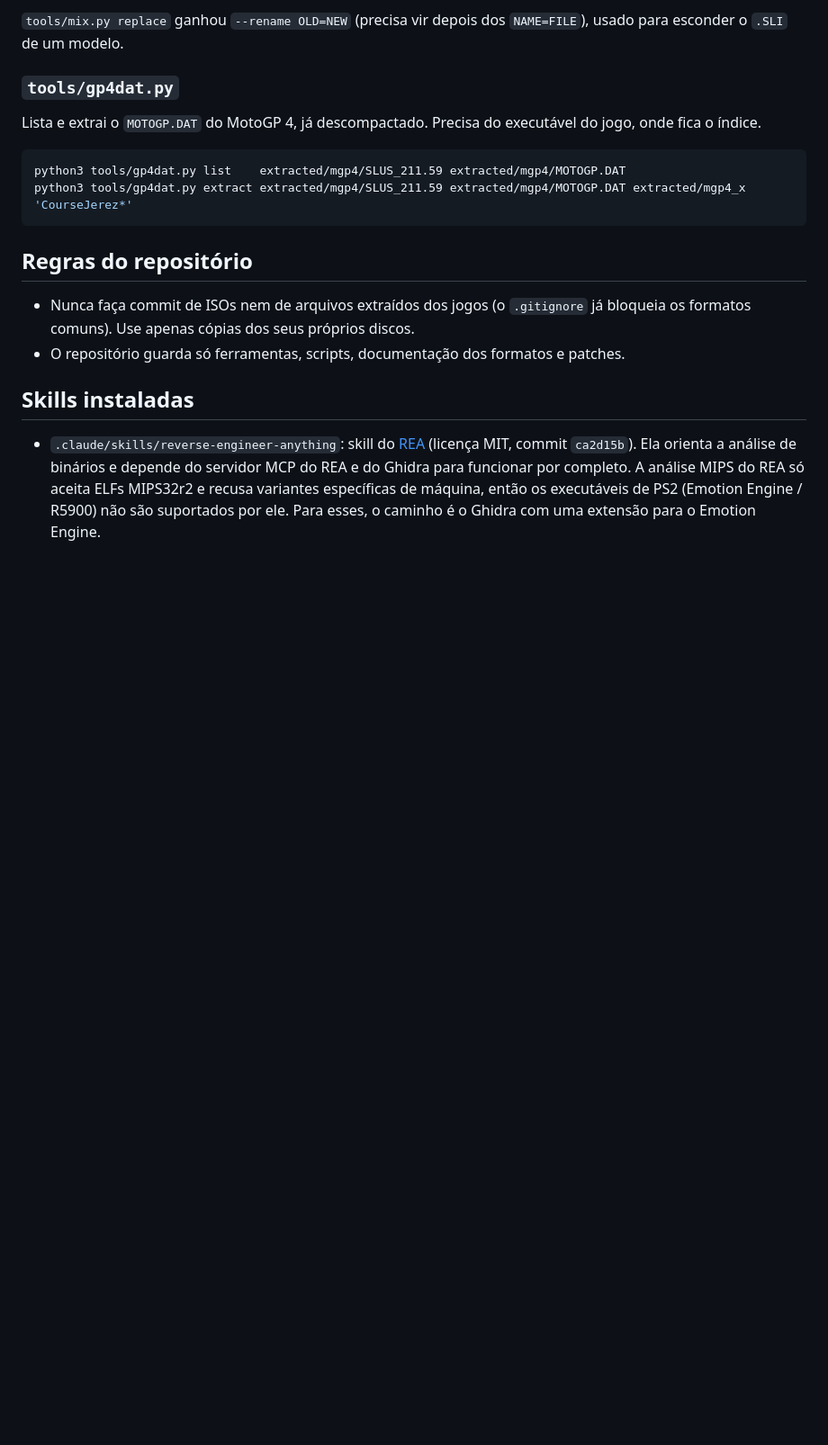
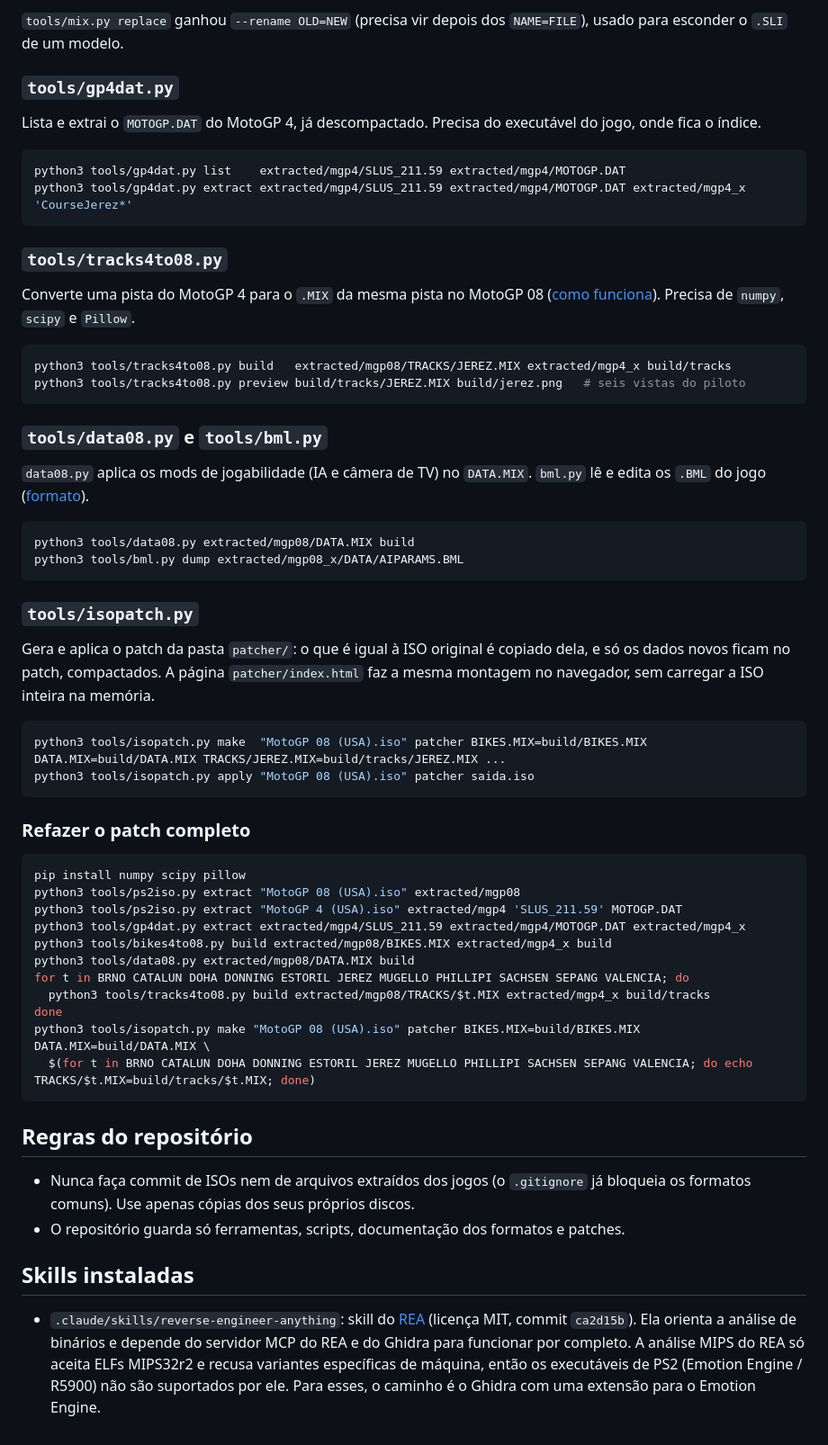
Before and after one commit to imdotizz-ship-it/ps2, a Markdown page: README.md, the part around one of its changes. Shown at 90% size. Rendered like a GitHub page; blank space fills up the shorter version.

Commit message:
README: web patcher, tracks, AI and camera mods
Co-Authored-By: Claude Opus 5.5 <noreply@anthropic.com>
Claude-Session: https://claude.ai/code/session_01SxBsrjgeqhU3k4tGwTrx4o

````diff
--- a/README.md
+++ b/README.md
@@ -154,6 +193,55 @@ python3 tools/gp4dat.py list    extracted/mgp4/SLUS_211.59 extracted/mgp4/MOTOGP
 python3 tools/gp4dat.py extract extracted/mgp4/SLUS_211.59 extracted/mgp4/MOTOGP.DAT extracted/mgp4_x 'CourseJerez*'
 ```
 
+### `tools/tracks4to08.py`
+
+Converte uma pista do MotoGP 4 para o `.MIX` da mesma pista no MotoGP 08
+([como funciona](docs/formats/pistas.md)). Precisa de `numpy`, `scipy` e
+`Pillow`.
+
+```sh
+python3 tools/tracks4to08.py build   extracted/mgp08/TRACKS/JEREZ.MIX extracted/mgp4_x build/tracks
+python3 tools/tracks4to08.py preview build/tracks/JEREZ.MIX build/jerez.png   # seis vistas do piloto
+```
+
+### `tools/data08.py` e `tools/bml.py`
+
+`data08.py` aplica os mods de jogabilidade (IA e câmera de TV) no `DATA.MIX`.
+`bml.py` lê e edita os `.BML` do jogo ([formato](docs/formats/bml.md)).
+
+```sh
+python3 tools/data08.py extracted/mgp08/DATA.MIX build
+python3 tools/bml.py dump extracted/mgp08_x/DATA/AIPARAMS.BML
+```
+
+### `tools/isopatch.py`
+
+Gera e aplica o patch da pasta `patcher/`: o que é igual à ISO original é
+copiado dela, e só os dados novos ficam no patch, compactados. A página
+`patcher/index.html` faz a mesma montagem no navegador, sem carregar a ISO
+inteira na memória.
+
+```sh
+python3 tools/isopatch.py make  "MotoGP 08 (USA).iso" patcher BIKES.MIX=build/BIKES.MIX DATA.MIX=build/DATA.MIX TRACKS/JEREZ.MIX=build/tracks/JEREZ.MIX ...
+python3 tools/isopatch.py apply "MotoGP 08 (USA).iso" patcher saida.iso
+```
+
+### Refazer o patch completo
+
+```sh
+pip install numpy scipy pillow
+python3 tools/ps2iso.py extract "MotoGP 08 (USA).iso" extracted/mgp08
+python3 tools/ps2iso.py extract "MotoGP 4 (USA).iso" extracted/mgp4 'SLUS_211.59' MOTOGP.DAT
+python3 tools/gp4dat.py extract extracted/mgp4/SLUS_211.59 extracted/mgp4/MOTOGP.DAT extracted/mgp4_x
+python3 tools/bikes4to08.py build extracted/mgp08/BIKES.MIX extracted/mgp4_x build
+python3 tools/data08.py extracted/mgp08/DATA.MIX build
+for t in BRNO CATALUN DOHA DONNING ESTORIL JEREZ MUGELLO PHILLIPI SACHSEN SEPANG VALENCIA; do
+  python3 tools/tracks4to08.py build extracted/mgp08/TRACKS/$t.MIX extracted/mgp4_x build/tracks
+done
+python3 tools/isopatch.py make "MotoGP 08 (USA).iso" patcher BIKES.MIX=build/BIKES.MIX DATA.MIX=build/DATA.MIX \
+  $(for t in BRNO CATALUN DOHA DONNING ESTORIL JEREZ MUGELLO PHILLIPI SACHSEN SEPANG VALENCIA; do echo TRACKS/$t.MIX=build/tracks/$t.MIX; done)
+```
+
 ## Regras do repositório
 
 - Nunca faça commit de ISOs nem de arquivos extraídos dos jogos (o `.gitignore`
````
Also changed, not shown: other parts of README.md (+55 -16 lines).
